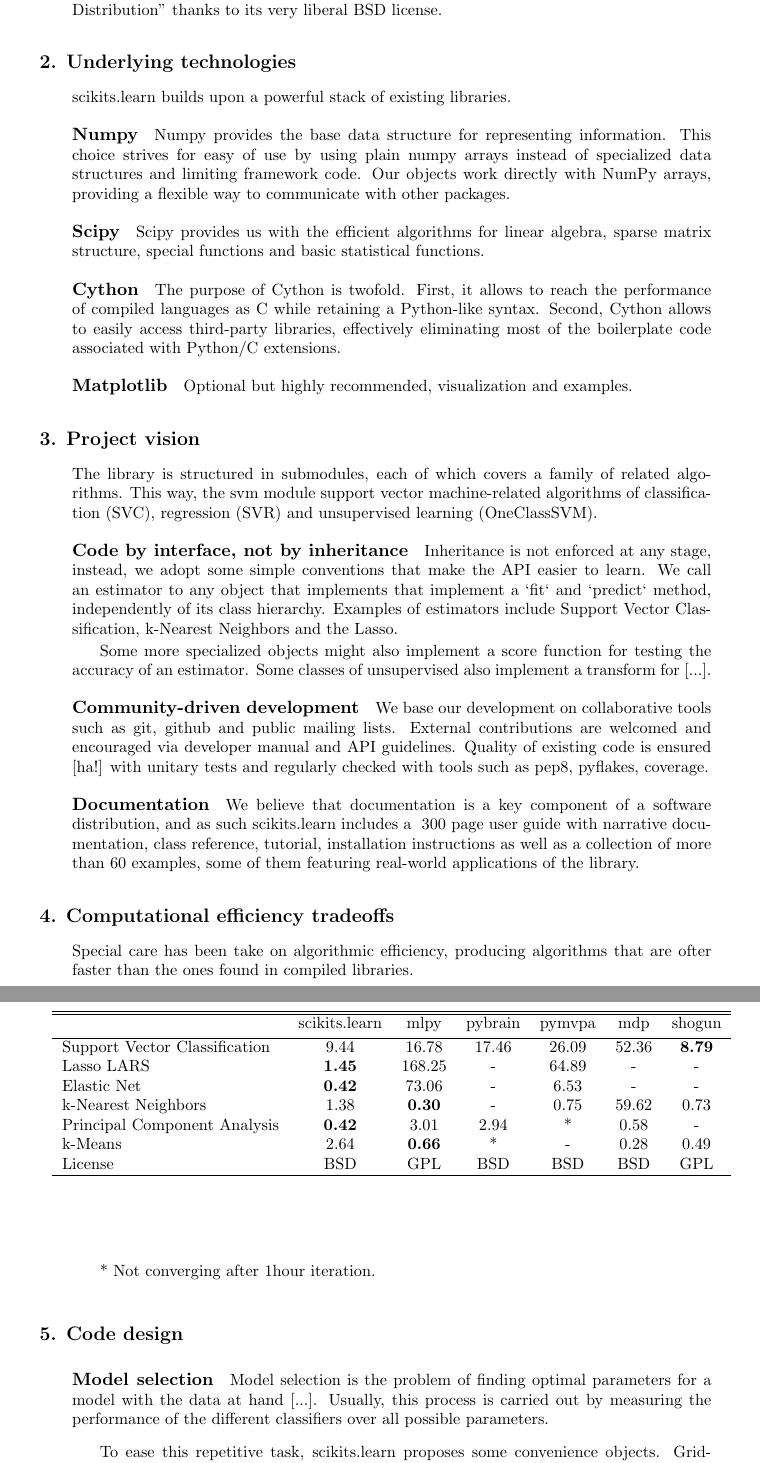
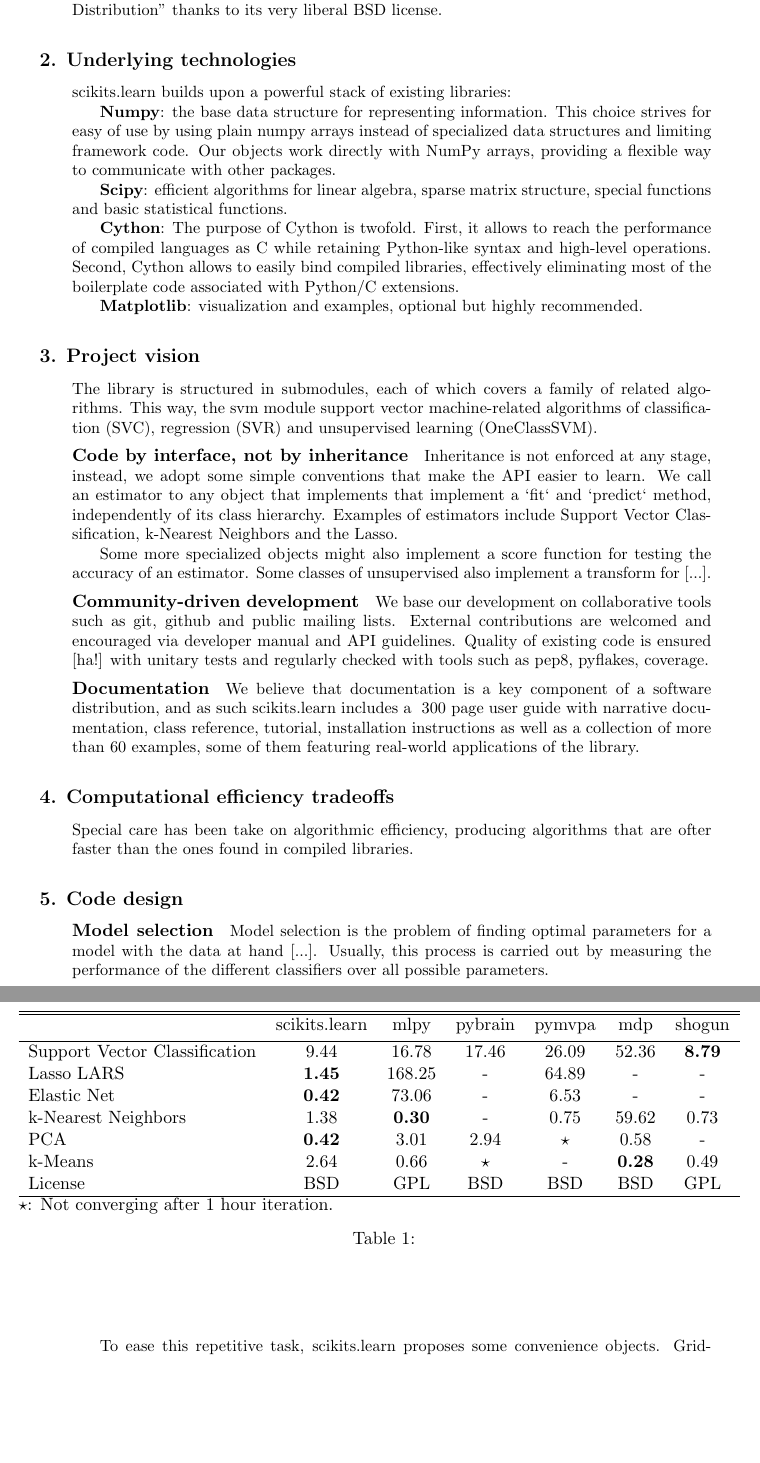
Before and after one commit to scikit-learn/administrative, a LaTeX paper (index.tex): two parts of pages 2 and 3 of 4, joined at a grey line, cut so that both start at the same text, the shorter picture padded with empty space. Compiled offline with pdfLaTeX.

Commit message:
Minor tweaks

```diff
--- a/index.tex
+++ b/index.tex
@@ -1,12 +1,13 @@
 \documentclass[twoside,11pt]{article}
 \usepackage{jmlr2e}
-\usepackage{hyperref}
+\usepackage[colorlinks=true,linkcolor=blue,urlcolor=blue]{hyperref}
 \jmlrheading{1}{2011}{1-48}{4/00}{10/00}{Pedregosa, Varoquaux et al.}
 
 % Short headings should be running head and authors last names
 
 \usepackage{xcolor}
 \usepackage[normalem]{ulem}
+\usepackage{amsmath}
 
 \newcommand{\GAEL}[1]{\textcolor{blue}{\uline{#1}}}
 \newcommand{\FABIAN}[1]{\textcolor{red}{\uline{#1}}}
@@ -114,33 +115,34 @@
 %% scipy. This allows for maximum code reuse while reducing deployment
 %% costs.
 
-scikits.learn builds upon a powerful stack of existing libraries.
+scikits.learn builds upon a powerful stack of existing libraries:
 
-\paragraph{Numpy}
-
-Numpy provides the base data structure for representing
+{\bf Numpy}:
+%
+the base data structure for representing
 information. This choice strives for easy of use by using plain numpy
 arrays instead of specialized data structures and limiting framework
 code. Our objects work directly with NumPy arrays, providing a
 flexible way to communicate with other packages.
 
-\paragraph{Scipy}
+{\bf Scipy}:
+%
+efficient algorithms for linear algebra, sparse matrix structure, special
+functions and basic statistical functions.
 
-Scipy provides us with the efficient algorithms for linear algebra,
-sparse matrix structure, special functions and basic statistical
-functions.
-
-\paragraph{Cython}
-
+{\bf Cython}:
+%
 The purpose of Cython is twofold. First, it allows to reach the
-performance of compiled languages as C while retaining a Python-like
-syntax. Second, Cython allows to easily access third-party libraries,
+performance of compiled languages as C while retaining Python-like
+syntax and high-level operations. Second, Cython allows to easily bind
+compiled libraries,
 effectively eliminating most of the boilerplate code associated with
 Python/C extensions.
 
-\paragraph{Matplotlib}
+{\bf Matplotlib}:
+%
+visualization and examples, optional but highly recommended.
 
-Optional but highly recommended, visualization and examples.
 
 %% what sets us apart from many other machine learning toolboxes, is
 %% that ...
@@ -212,10 +214,10 @@
 libraries.
 
 
-\begin{center}
+\begin{table}[htb]
+\hspace*{-.03\linewidth}%
+\begin{minipage}{1.06\linewidth}
 %% \caption{Overview of existing machine learning libraries}
-
-
 \begin{tabular}{l c c c c c c}
 \hline\hline %inserts double horizontal lines
  & scikits.learn & mlpy & pybrain & pymvpa &  mdp & shogun \\ [0.5ex]
@@ -224,13 +226,17 @@
 Lasso LARS & {\bf 1.45} & 168.25   & -       &  64.89     & -    & - \\
 Elastic Net & {\bf 0.42} & 73.06 & -  &  6.53  & -  & - \\
 k-Nearest Neighbors & 1.38 & {\bf 0.30}  & - &  0.75 & 59.62    & 0.73 \\
-Principal Component Analysis & {\bf 0.42} & 3.01  & 2.94  & * & 0.58  & - \\
-k-Means  & 2.64 & {\bf 0.66} & *  & -  & 0.28 & 0.49 \\
+PCA & {\bf 0.42} & 3.01  & 2.94  & $\star$ & 0.58  & - \\
+k-Means  & 2.64 & 0.66 & $\star$ & -  & {\bf 0.28} & 0.49 \\
 License &  BSD & GPL & BSD  &  BSD  & BSD  & GPL \\
 \hline
 \end{tabular}
 
-\end{center}
+$\star$: Not converging after 1 hour iteration.
+\end{minipage}
+\caption{
+}
+\end{table}
 
 %% WHAT TO DO WHITH THE ALGORITHMS THAT ARE IMPLEMENTED IN MDP VIA
 %% SCIKIT-LEARN ??
@@ -245,8 +251,6 @@
 
 %% Also, fast k-nearest neighbors is achieved by constructing a binary
 %% tree of the samples similar to the one found in the kd-tree structure.
-
-* Not converging after 1hour iteration.
 
 %% While all modules in the SVM columns use libsvm \cite{libsvm} in the
 %% background, superior results of scikits.learn can be explained by two
```
